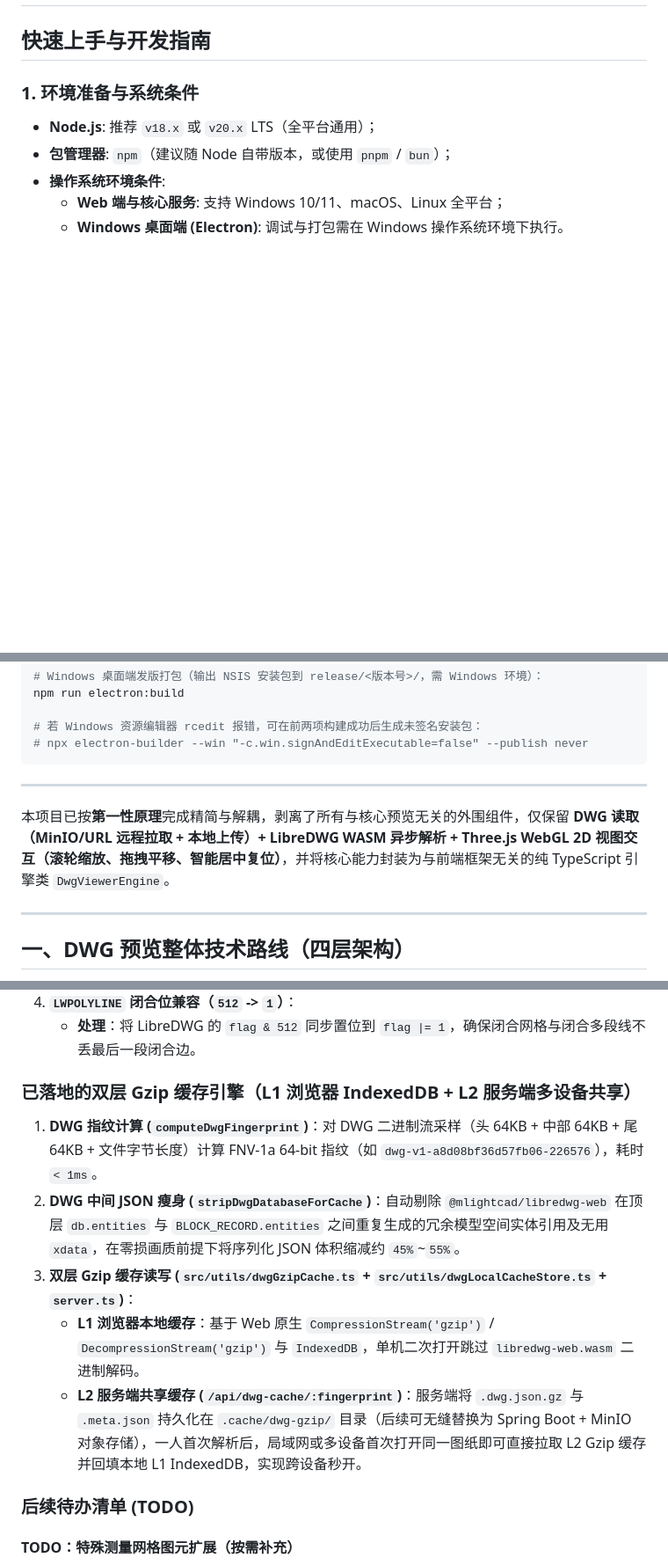
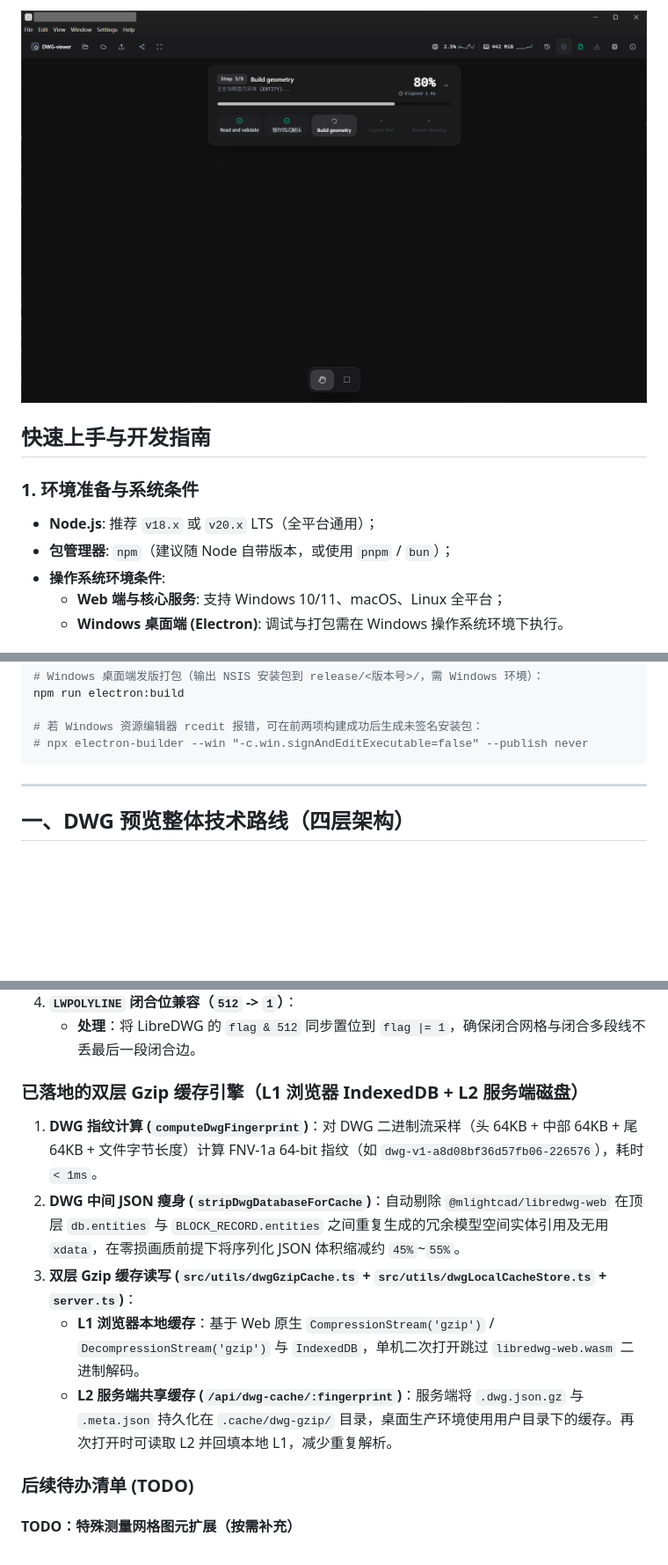
Before and after one commit to JHJ1848/DWG-viewer, a Markdown page: README.md, 3 parts joined by grey strips. Shown at 88% size. Drawn GitHub-style; pictures changed too: docs/product/preview-03.png (added); blank space fills up the shorter version.

Commit message:
Document viewer features and rendering pipeline with desktop previews

````diff
--- a/README.md
+++ b/README.md
@@ -2,3 +38,4 @@
+![加载阶段、当前进度和资源占用](docs/product/preview-03.png)
 
 ## 快速上手与开发指南
 
@@ -41,10 +78,6 @@ npm run electron:build
 # 若 Windows 资源编辑器 rcedit 报错，可在前两项构建成功后生成未签名安装包：
 # npx electron-builder --win "-c.win.signAndEditExecutable=false" --publish never
 ```
-
----
-
-本项目已按**第一性原理**完成精简与解耦，剥离了所有与核心预览无关的外围组件，仅保留 **DWG 读取（MinIO/URL 远程拉取 + 本地上传）+ LibreDWG WASM 异步解析 + Three.js WebGL 2D 视图交互（滚轮缩放、拖拽平移、智能居中复位）**，并将核心能力封装为与前端框架无关的纯 TypeScript 引擎类 `DwgViewerEngine`。
 
 ---
 
@@ -340,12 +373,12 @@ watch(
 4. **`LWPOLYLINE` 闭合位兼容（`512` -> `1`）**：
    - **处理**：将 LibreDWG 的 `flag & 512` 同步置位到 `flag |= 1`，确保闭合网格与闭合多段线不丢最后一段闭合边。
 
-### 已落地的双层 Gzip 缓存引擎（L1 浏览器 IndexedDB + L2 服务端多设备共享）
+### 已落地的双层 Gzip 缓存引擎（L1 浏览器 IndexedDB + L2 服务端磁盘）
 1. **DWG 指纹计算 (`computeDwgFingerprint`)**：对 DWG 二进制流采样（头 64KB + 中部 64KB + 尾 64KB + 文件字节长度）计算 FNV-1a 64-bit 指纹（如 `dwg-v1-a8d08bf36d57fb06-226576`），耗时 `< 1ms`。
 2. **DWG 中间 JSON 瘦身 (`stripDwgDatabaseForCache`)**：自动剔除 `@mlightcad/libredwg-web` 在顶层 `db.entities` 与 `BLOCK_RECORD.entities` 之间重复生成的冗余模型空间实体引用及无用 `xdata`，在零损画质前提下将序列化 JSON 体积缩减约 `45%`~`55%`。
 3. **双层 Gzip 缓存读写 (`src/utils/dwgGzipCache.ts` + `src/utils/dwgLocalCacheStore.ts` + `server.ts`)**：
    - **L1 浏览器本地缓存**：基于 Web 原生 `CompressionStream('gzip')` / `DecompressionStream('gzip')` 与 `IndexedDB`，单机二次打开跳过 `libredwg-web.wasm` 二进制解码。
-   - **L2 服务端共享缓存 (`/api/dwg-cache/:fingerprint`)**：服务端将 `.dwg.json.gz` 与 `.meta.json` 持久化在 `.cache/dwg-gzip/` 目录（后续可无缝替换为 Spring Boot + MinIO 对象存储），一人首次解析后，局域网或多设备首次打开同一图纸即可直接拉取 L2 Gzip 缓存并回填本地 L1 IndexedDB，实现跨设备秒开。
+   - **L2 服务端共享缓存 (`/api/dwg-cache/:fingerprint`)**：服务端将 `.dwg.json.gz` 与 `.meta.json` 持久化在 `.cache/dwg-gzip/` 目录，桌面生产环境使用用户目录下的缓存。再次打开时可读取 L2 并回填本地 L1，减少重复解析。
 
 ### 后续待办清单 (TODO)
 
````
Also changed, not shown: other parts of README.md (+37 -1 lines), docs/product/preview-01.png (added), docs/product/preview-02.png (added), docs/product/preview-04.png (added), 1 other file.
